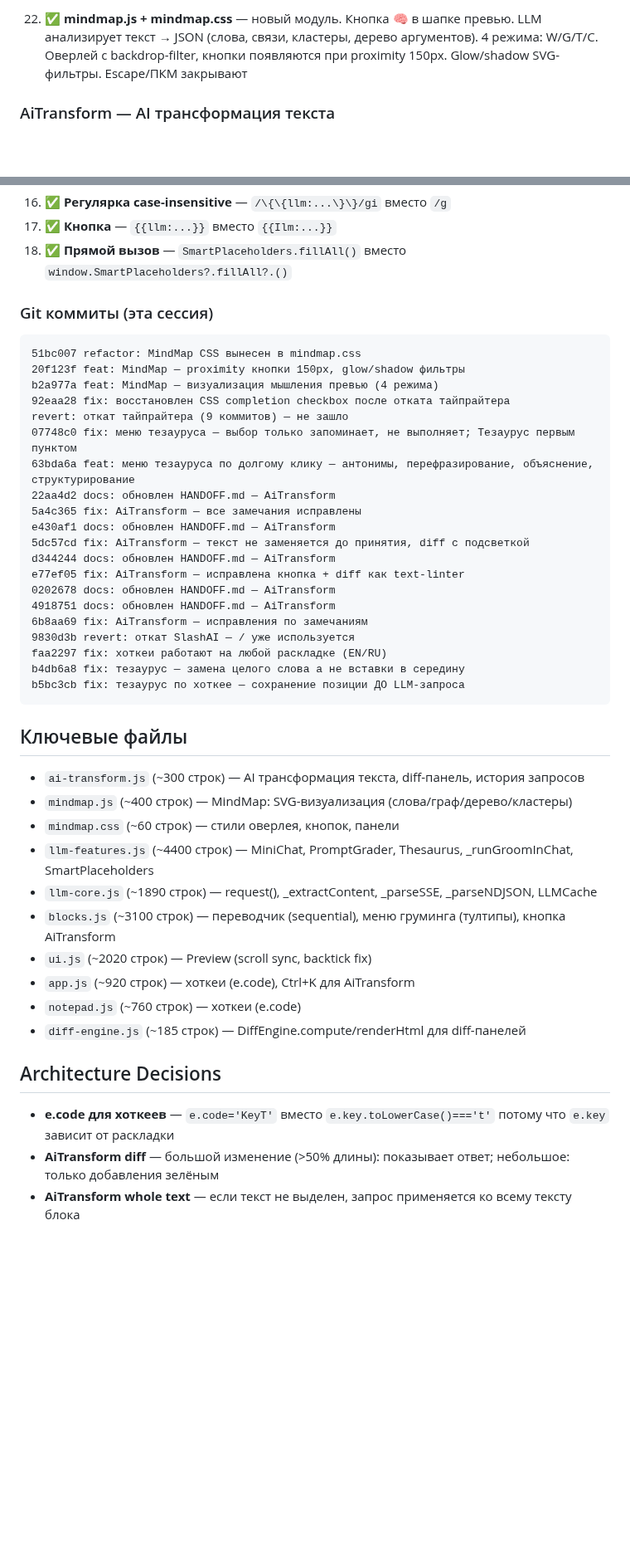
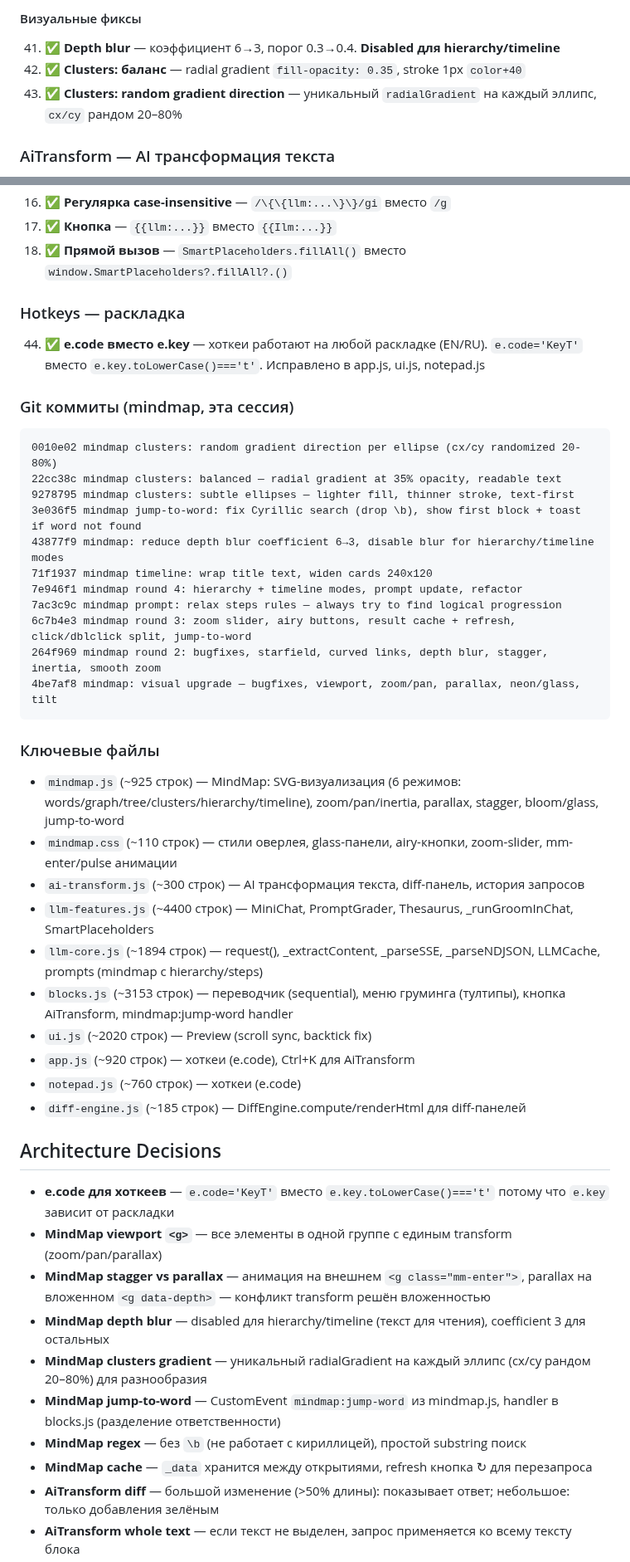
Before and after one commit to VVSh-st/paste-copy, a Markdown page: HANDOFF.md, 2 parts joined by grey strips. Shown at 83% size. GitHub-like rendering; blank space fills up the shorter version.

````diff
--- a/HANDOFF.md
+++ b/HANDOFF.md
@@ -42,5 +78,9 @@
 
-22. ✅ **mindmap.js + mindmap.css** — новый модуль. Кнопка 🧠 в шапке превью. LLM анализирует текст → JSON (слова, связи, кластеры, дерево аргументов). 4 режима: W/G/T/C. Оверлей с backdrop-filter, кнопки появляются при proximity 150px. Glow/shadow SVG-фильтры. Escape/ПКМ закрывают
+#### Визуальные фиксы
+
+41. ✅ **Depth blur** — коэффициент 6→3, порог 0.3→0.4. **Disabled для hierarchy/timeline**
+42. ✅ **Clusters: баланс** — radial gradient `fill-opacity: 0.35`, stroke 1px `color+40`
+43. ✅ **Clusters: random gradient direction** — уникальный `radialGradient` на каждый эллипс, `cx/cy` рандом 20–80%
 
 ### AiTransform — AI трансформация текста
 
@@ -97,39 +137,34 @@
 17. ✅ **Кнопка** — `{{llm:...}}` вместо `{{Ilm:...}}`
 18. ✅ **Прямой вызов** — `SmartPlaceholders.fillAll()` вместо `window.SmartPlaceholders?.fillAll?.()`
 
-### Git коммиты (эта сессия)
+### Hotkeys — раскладка
+
+44. ✅ **e.code вместо e.key** — хоткеи работают на любой раскладке (EN/RU). `e.code='KeyT'` вместо `e.key.toLowerCase()==='t'`. Исправлено в app.js, ui.js, notepad.js
+
+### Git коммиты (mindmap, эта сессия)
 
 ```
-51bc007 refactor: MindMap CSS вынесен в mindmap.css
-20f123f feat: MindMap — proximity кнопки 150px, glow/shadow фильтры
-b2a977a feat: MindMap — визуализация мышления превью (4 режима)
-92eaa28 fix: восстановлен CSS completion checkbox после отката тайпрайтера
-revert: откат тайпрайтера (9 коммитов) — не зашло
-07748c0 fix: меню тезауруса — выбор только запоминает, не выполняет; Тезаурус первым пунктом
-63bda6a feat: меню тезауруса по долгому клику — антонимы, перефразирование, объяснение, структурирование
-22aa4d2 docs: обновлен HANDOFF.md — AiTransform
-5a4c365 fix: AiTransform — все замечания исправлены
-e430af1 docs: обновлен HANDOFF.md — AiTransform
-5dc57cd fix: AiTransform — текст не заменяется до принятия, diff с подсветкой
-d344244 docs: обновлен HANDOFF.md — AiTransform
-e77ef05 fix: AiTransform — исправлена кнопка + diff как text-linter
-0202678 docs: обновлен HANDOFF.md — AiTransform
-4918751 docs: обновлен HANDOFF.md — AiTransform
-6b8aa69 fix: AiTransform — исправления по замечаниям
-9830d3b revert: откат SlashAI — / уже используется
-faa2297 fix: хоткеи работают на любой раскладке (EN/RU)
-b4db6a8 fix: тезаурус — замена целого слова а не вставки в середину
-b5bc3cb fix: тезаурус по хоткее — сохранение позиции ДО LLM-запроса
+0010e02 mindmap clusters: random gradient direction per ellipse (cx/cy randomized 20-80%)
+22cc38c mindmap clusters: balanced — radial gradient at 35% opacity, readable text
+9278795 mindmap clusters: subtle ellipses — lighter fill, thinner stroke, text-first
+3e036f5 mindmap jump-to-word: fix Cyrillic search (drop \b), show first block + toast if word not found
+43877f9 mindmap: reduce depth blur coefficient 6→3, disable blur for hierarchy/timeline modes
+71f1937 mindmap timeline: wrap title text, widen cards 240x120
+7e946f1 mindmap round 4: hierarchy + timeline modes, prompt update, refactor
+7ac3c9c mindmap prompt: relax steps rules — always try to find logical progression
+6c7b4e3 mindmap round 3: zoom slider, airy buttons, result cache + refresh, click/dblclick split, jump-to-word
+264f969 mindmap round 2: bugfixes, starfield, curved links, depth blur, stagger, inertia, smooth zoom
+4be7af8 mindmap: visual upgrade — bugfixes, viewport, zoom/pan, parallax, neon/glass, tilt
 ```
 
-## Ключевые файлы
+### Ключевые файлы
 
+- `mindmap.js` (~925 строк) — MindMap: SVG-визуализация (6 режимов: words/graph/tree/clusters/hierarchy/timeline), zoom/pan/inertia, parallax, stagger, bloom/glass, jump-to-word
+- `mindmap.css` (~110 строк) — стили оверлея, glass-панели, airy-кнопки, zoom-slider, mm-enter/pulse анимации
 - `ai-transform.js` (~300 строк) — AI трансформация текста, diff-панель, история запросов
-- `mindmap.js` (~400 строк) — MindMap: SVG-визуализация (слова/граф/дерево/кластеры)
-- `mindmap.css` (~60 строк) — стили оверлея, кнопок, панели
 - `llm-features.js` (~4400 строк) — MiniChat, PromptGrader, Thesaurus, _runGroomInChat, SmartPlaceholders
-- `llm-core.js` (~1890 строк) — request(), _extractContent, _parseSSE, _parseNDJSON, LLMCache
-- `blocks.js` (~3100 строк) — переводчик (sequential), меню груминга (тултипы), кнопка AiTransform
+- `llm-core.js` (~1894 строк) — request(), _extractContent, _parseSSE, _parseNDJSON, LLMCache, prompts (mindmap с hierarchy/steps)
+- `blocks.js` (~3153 строк) — переводчик (sequential), меню груминга (тултипы), кнопка AiTransform, mindmap:jump-word handler
 - `ui.js` (~2020 строк) — Preview (scroll sync, backtick fix)
 - `app.js` (~920 строк) — хоткеи (e.code), Ctrl+K для AiTransform
 - `notepad.js` (~760 строк) — хоткеи (e.code)
@@ -138,6 +173,13 @@ b5bc3cb fix: тезаурус по хоткее — сохранение поз
 ## Architecture Decisions
 
 - **e.code для хоткеев** — `e.code='KeyT'` вместо `e.key.toLowerCase()==='t'` потому что `e.key` зависит от раскладки
+- **MindMap viewport `<g>`** — все элементы в одной группе с единым transform (zoom/pan/parallax)
+- **MindMap stagger vs parallax** — анимация на внешнем `<g class="mm-enter">`, parallax на вложенном `<g data-depth>` — конфликт transform решён вложенностью
+- **MindMap depth blur** — disabled для hierarchy/timeline (текст для чтения), coefficient 3 для остальных
+- **MindMap clusters gradient** — уникальный radialGradient на каждый эллипс (cx/cy рандом 20–80%) для разнообразия
+- **MindMap jump-to-word** — CustomEvent `mindmap:jump-word` из mindmap.js, handler в blocks.js (разделение ответственности)
+- **MindMap regex** — без `\b` (не работает с кириллицей), простой substring поиск
+- **MindMap cache** — `_data` хранится между открытиями, refresh кнопка ↻ для перезапроса
 - **AiTransform diff** — большой изменение (>50% длины): показывает ответ; небольшое: только добавления зелёным
 - **AiTransform whole text** — если текст не выделен, запрос применяется ко всему тексту блока
 - **ensureSession(idx)** — переключает MiniChat на нужную сессию, если юзер переключился во время async LLM-запроса
````
Also changed, not shown: other parts of HANDOFF.md (+45 -9 lines).
